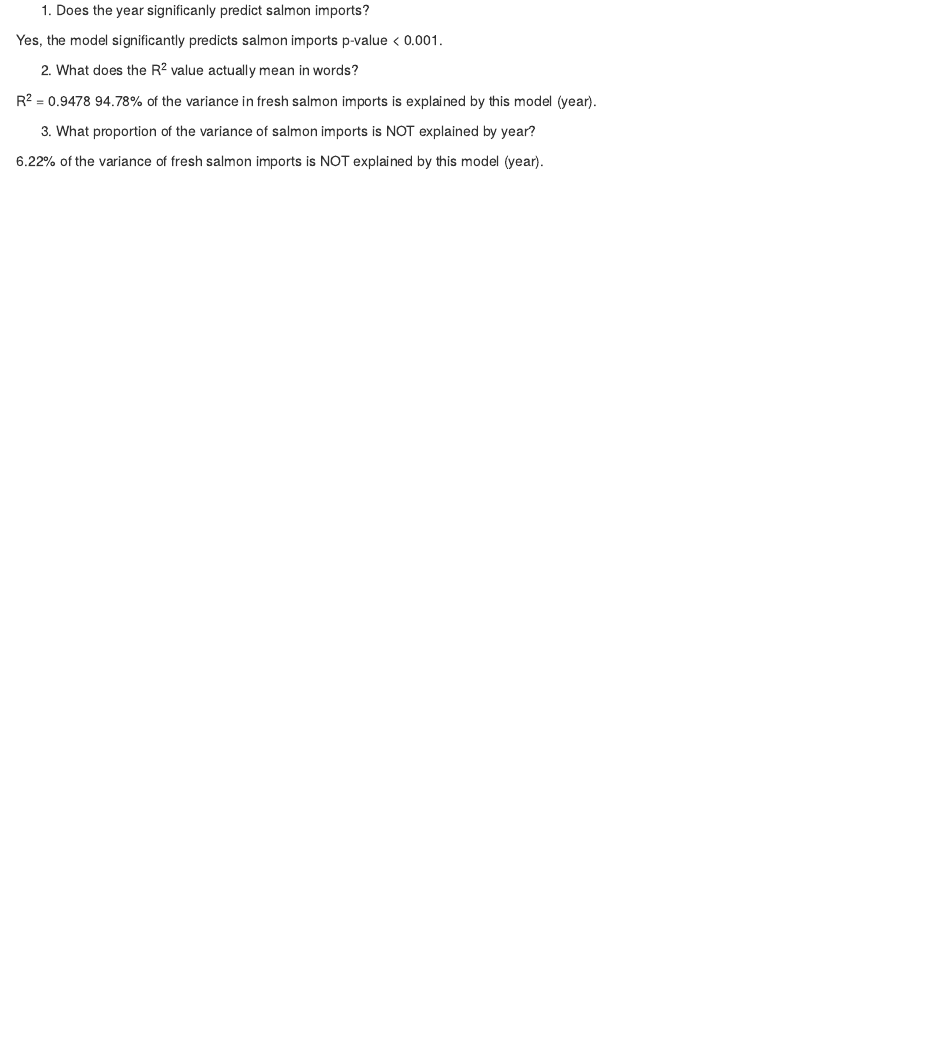
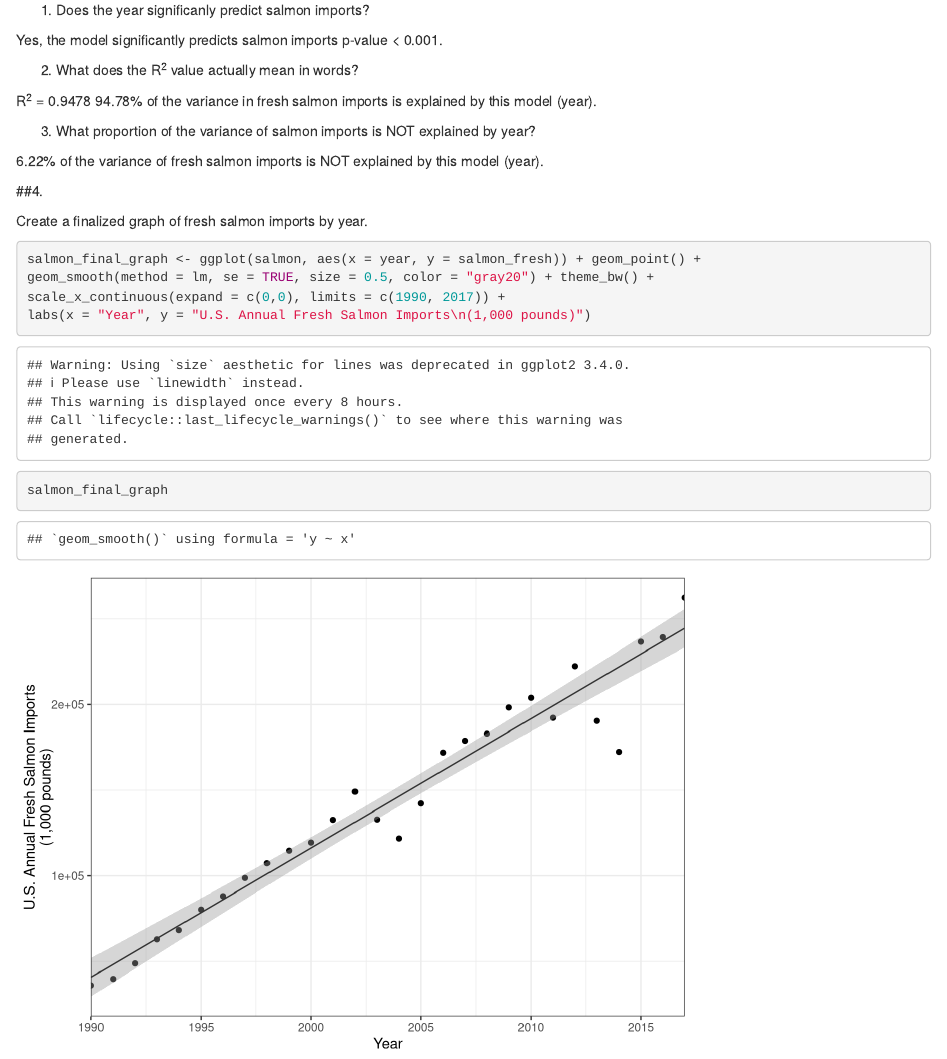
Before and after one commit to saraorofino/lab-8-saraorofino, an R Markdown document (Lab8_linearregression.Rmd): the page in a window 1100 px wide, from 1310 px down. Rendered offline with R 4.5, knitr and Pandoc, with nearby package versions.

Commit message:
complete part 4, final graph of model (#8 in the lab)

````diff
--- a/Lab8_linearregression.Rmd
+++ b/Lab8_linearregression.Rmd
@@ -62,3 +62,13 @@ R^2^ = 0.9478  94.78% of the variance in fresh salmon imports is explained by th
 6.22% of the variance of fresh salmon imports is NOT explained by this model (year).
 
 ##4.
+
+Create a finalized graph of fresh salmon imports by year.
+
+```{r}
+salmon_final_graph <- ggplot(salmon, aes(x = year, y = salmon_fresh)) + geom_point() +
+geom_smooth(method = lm, se = TRUE, size = 0.5, color = "gray20") + theme_bw() +
+scale_x_continuous(expand = c(0,0), limits = c(1990, 2017)) +
+labs(x = "Year", y = "U.S. Annual Fresh Salmon Imports\n(1,000 pounds)")
+salmon_final_graph
+```
````
